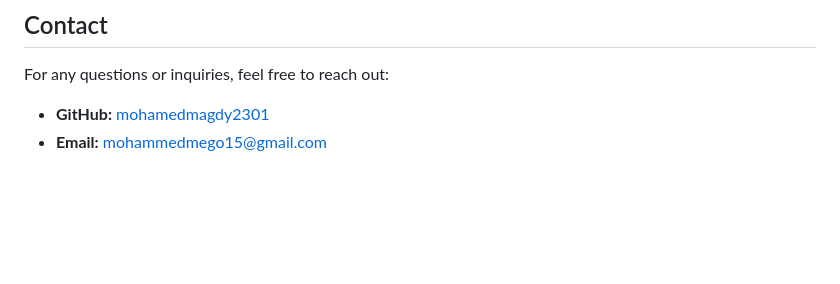
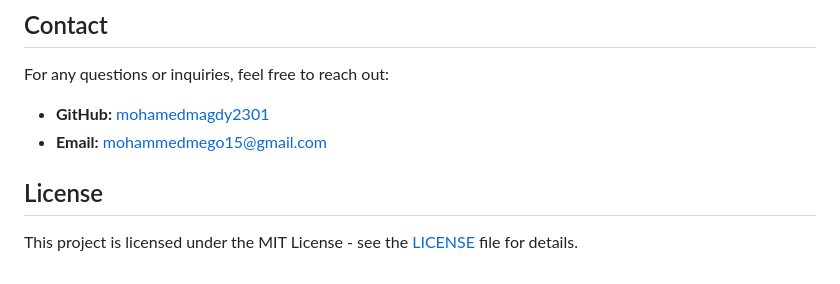
Before and after one commit to mohamedmagdy2301/local_notification_app, a Markdown page: README.md, the part around the change. GitHub-like rendering; blank space fills up the shorter version.

```diff
--- a/README.md
+++ b/README.md
@@ -191,3 +191,7 @@ For any questions or inquiries, feel free to reach out:
 
 - **GitHub:** [mohamedmagdy2301](https://github.com/mohamedmagdy2301)
 - **Email:** [mohammedmego15@gmail.com](mohammedmego15@gmail.com)
+
+## License
+
+This project is licensed under the MIT License - see the [LICENSE](LICENSE) file for details.
```
